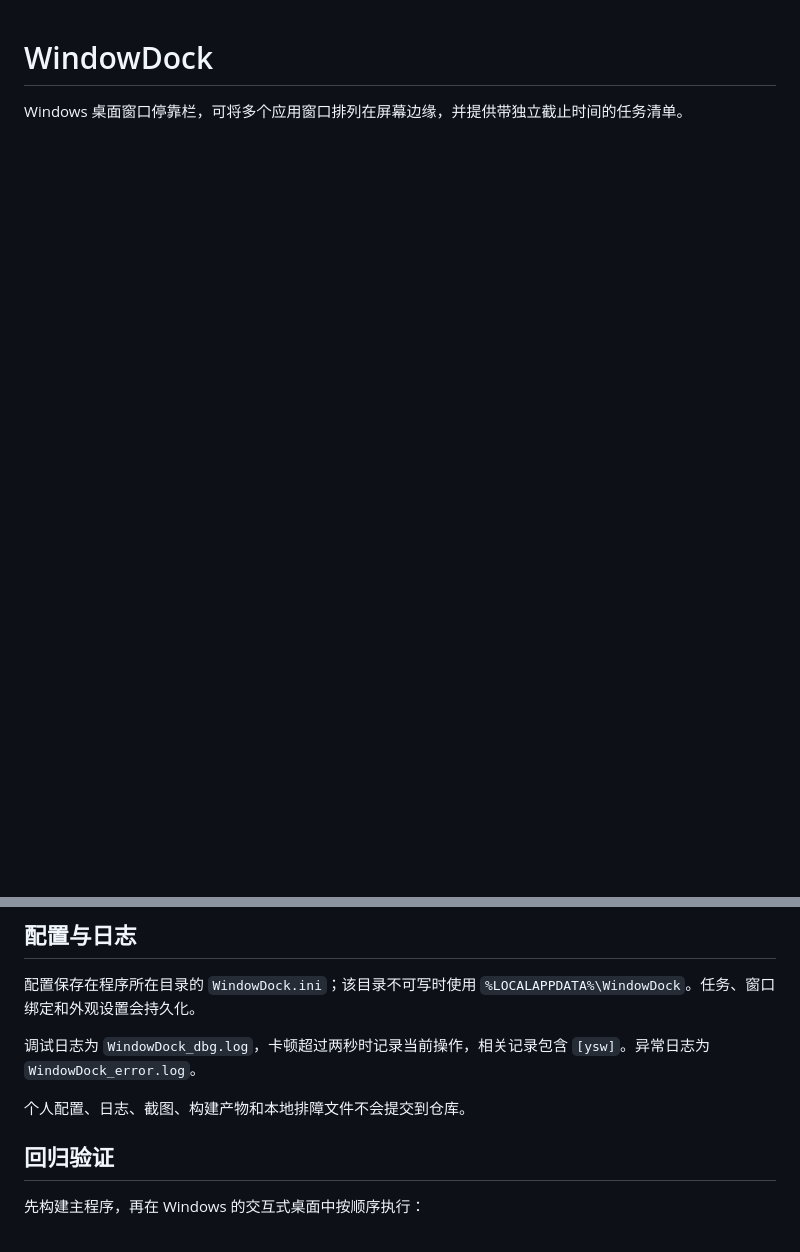
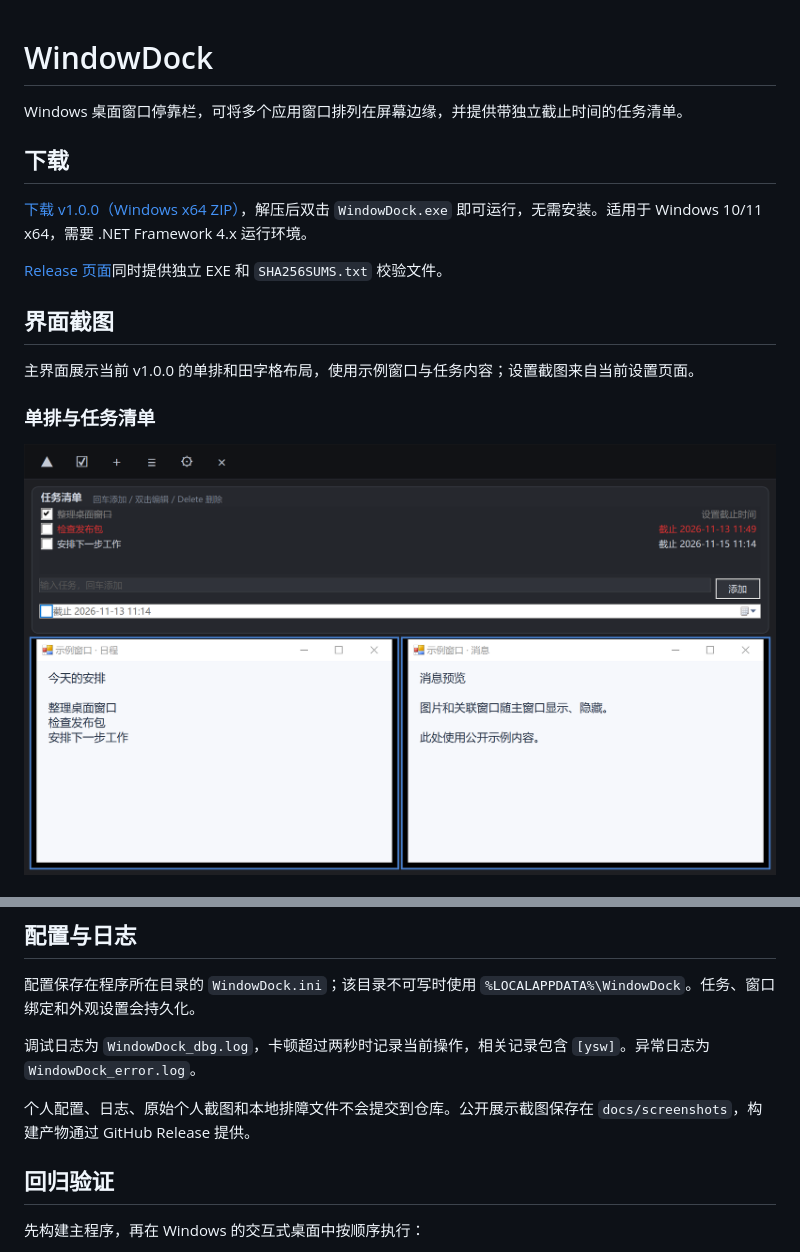
Before and after one commit to qingniaoheyu/WindowDock, a Markdown page: README.md, 2 parts joined by grey strips. Drawn GitHub-style; pictures changed too: docs/screenshots/windowdock-main.png (added); blank space fills up the shorter version.

```diff
--- a/README.md
+++ b/README.md
@@ -1,3 +1,18 @@
 # WindowDock
 
 Windows 桌面窗口停靠栏，可将多个应用窗口排列在屏幕边缘，并提供带独立截止时间的任务清单。
+
+## 下载
+
+[下载 v1.0.0（Windows x64 ZIP）](https://github.com/qingniaoheyu/WindowDock/releases/download/v1.0.0/WindowDock-v1.0.0-win-x64.zip)，解压后双击 `WindowDock.exe` 即可运行，无需安装。适用于 Windows 10/11 x64，需要 .NET Framework 4.x 运行环境。
+
+[Release 页面](https://github.com/qingniaoheyu/WindowDock/releases/tag/v1.0.0)同时提供独立 EXE 和 `SHA256SUMS.txt` 校验文件。
+
+## 界面截图
+
+主界面展示当前 v1.0.0 的单排和田字格布局，使用示例窗口与任务内容；设置截图来自当前设置页面。
+
+### 单排与任务清单
+
+![WindowDock 单排布局和任务 deadline](docs/screenshots/windowdock-main.png)
+
@@ -53,7 +75,7 @@ powershell -NoProfile -ExecutionPolicy Bypass -File .\build.ps1
 
 调试日志为 `WindowDock_dbg.log`，卡顿超过两秒时记录当前操作，相关记录包含 `[ysw]`。异常日志为 `WindowDock_error.log`。
 
-个人配置、日志、截图、构建产物和本地排障文件不会提交到仓库。
+个人配置、日志、原始个人截图和本地排障文件不会提交到仓库。公开展示截图保存在 `docs/screenshots`，构建产物通过 GitHub Release 提供。
 
 ## 回归验证
 
```
Also changed, not shown: other parts of README.md (+7 -0 lines), docs/screenshots/windowdock-grid.png (added), docs/screenshots/windowdock-settings.png (added), 1 other file.
